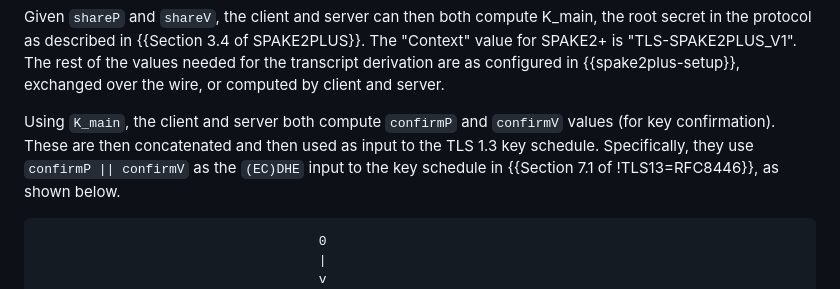
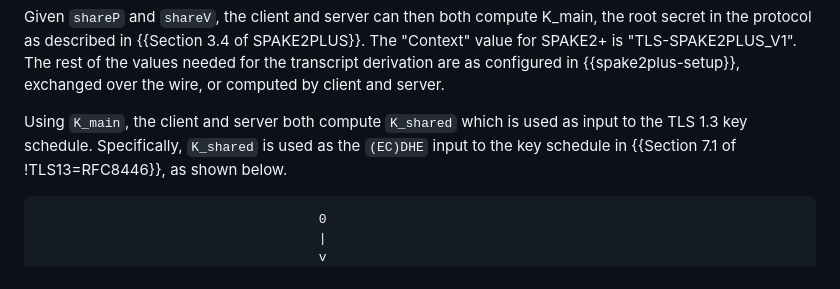
Before and after one commit to chris-wood/draft-bmw-tls-pake13, a Markdown page: draft-bmw-tls-pake13.md, the part around the change. GitHub-like rendering.

Commit message:
update text around value used as input to TLS key sched

```diff
--- a/draft-bmw-tls-pake13.md
+++ b/draft-bmw-tls-pake13.md
@@ -323,9 +323,8 @@ The "Context" value for SPAKE2+ is "TLS-SPAKE2PLUS_V1". The rest of the values
 needed for the transcript derivation are as configured in {{spake2plus-setup}},
 exchanged over the wire, or computed by client and server.
 
-Using `K_main`, the client and server both compute `confirmP` and `confirmV`
-values (for key confirmation). These are then concatenated and then used as
-input to the TLS 1.3 key schedule. Specifically, they use `confirmP || confirmV`
+Using `K_main`, the client and server both compute `K_shared` which is used as
+input to the TLS 1.3 key schedule. Specifically, `K_shared` is used
 as the `(EC)DHE` input to the key schedule in {{Section 7.1 of !TLS13=RFC8446}}, as shown below.
 
 ~~~
```
